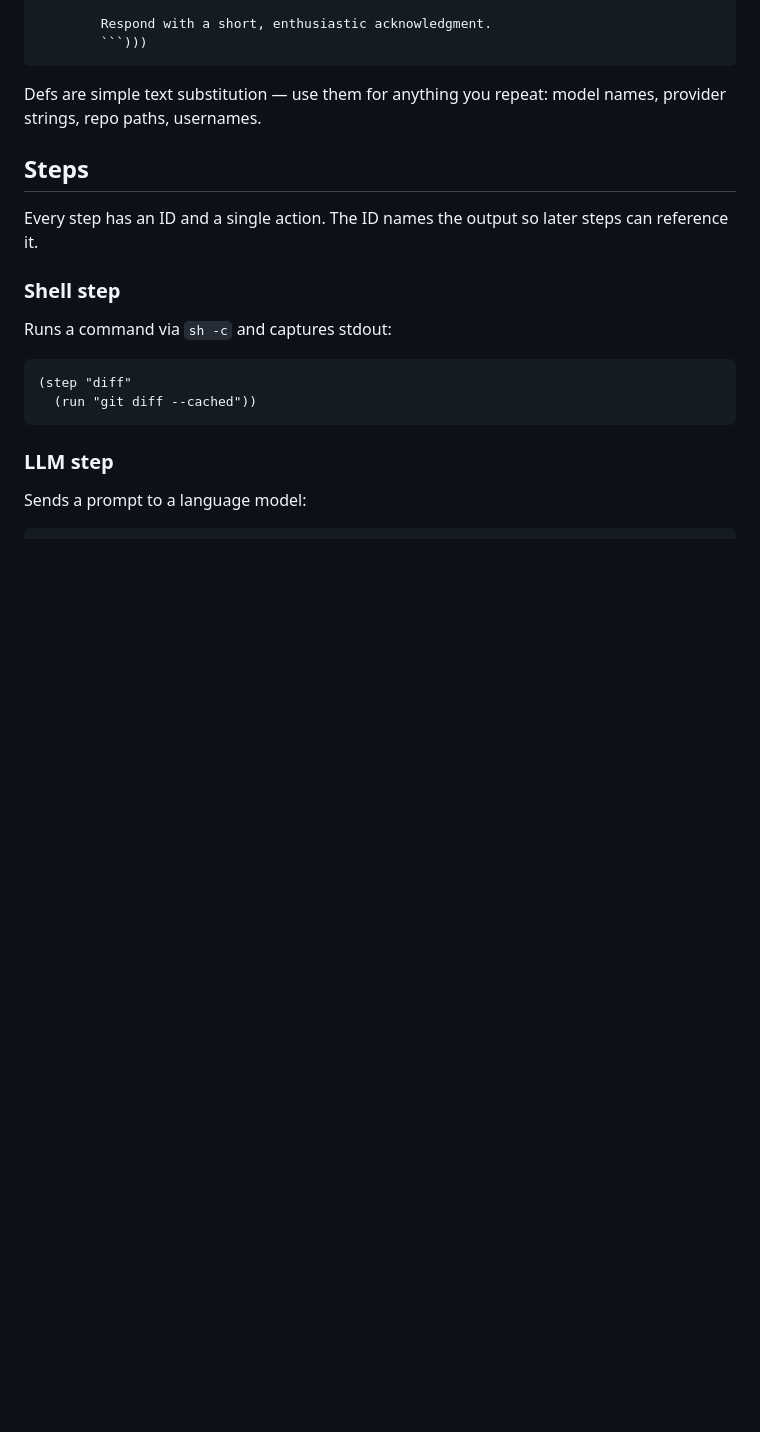
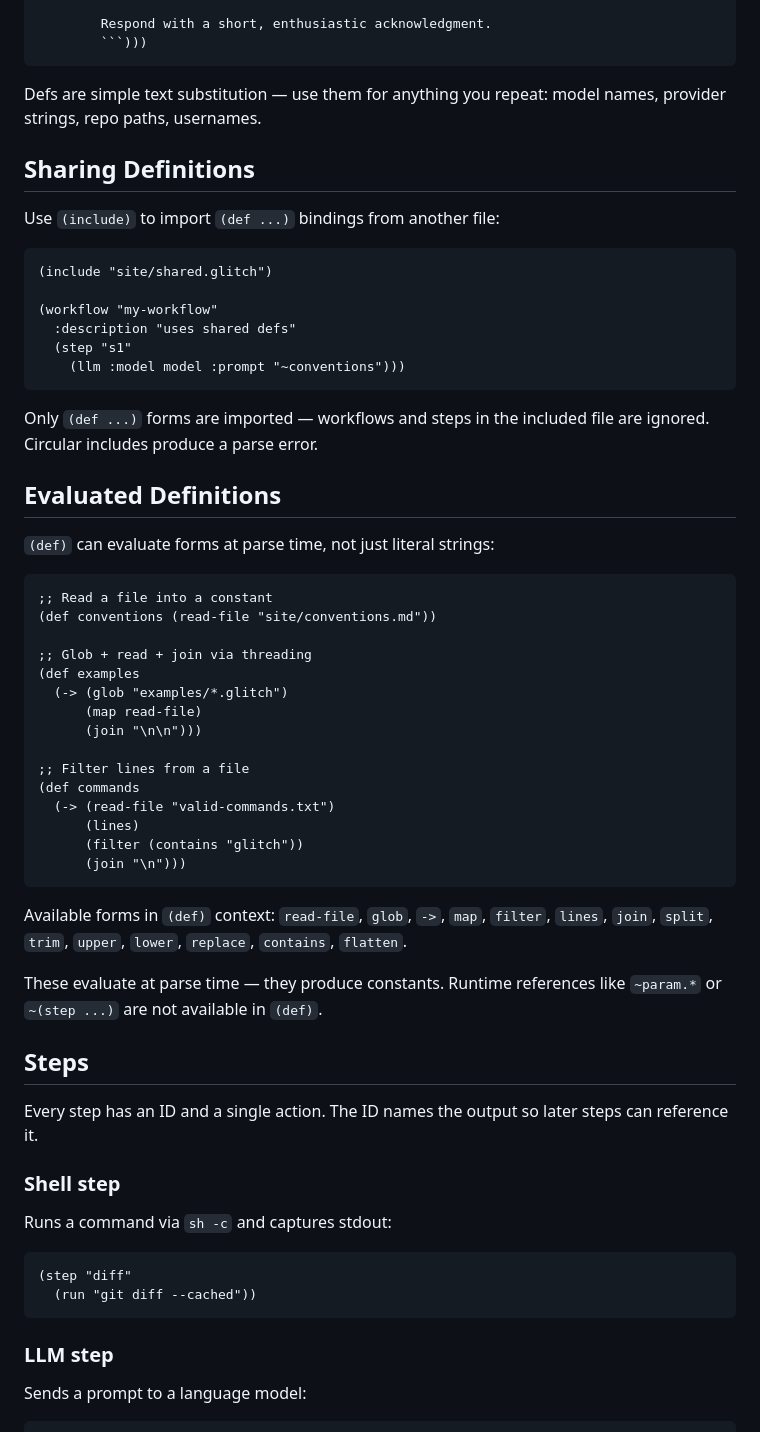
Before and after one commit to 8op-org/gl1tch, a Markdown page: docs/site/workflow-syntax.md, the part around the change. GitHub-like rendering; blank space fills up the shorter version.

Commit message:
docs: add include and evaluated def sections to workflow-syntax
Co-Authored-By: Claude Opus 4.6 (1M context) <noreply@anthropic.com>

`````diff
--- a/docs/site/workflow-syntax.md
+++ b/docs/site/workflow-syntax.md
@@ -93,6 +93,47 @@ The string passed to `(workflow ...)` is the name you use with `glitch workflow
 ````
 
 Defs are simple text substitution — use them for anything you repeat: model names, provider strings, repo paths, usernames.
+
+## Sharing Definitions
+
+Use `(include)` to import `(def ...)` bindings from another file:
+
+````glitch
+(include "site/shared.glitch")
+
+(workflow "my-workflow"
+  :description "uses shared defs"
+  (step "s1"
+    (llm :model model :prompt "~conventions")))
+````
+
+Only `(def ...)` forms are imported — workflows and steps in the included file are ignored. Circular includes produce a parse error.
+
+## Evaluated Definitions
+
+`(def)` can evaluate forms at parse time, not just literal strings:
+
+````glitch
+;; Read a file into a constant
+(def conventions (read-file "site/conventions.md"))
+
+;; Glob + read + join via threading
+(def examples
+  (-> (glob "examples/*.glitch")
+      (map read-file)
+      (join "\n\n")))
+
+;; Filter lines from a file
+(def commands
+  (-> (read-file "valid-commands.txt")
+      (lines)
+      (filter (contains "glitch"))
+      (join "\n")))
+````
+
+Available forms in `(def)` context: `read-file`, `glob`, `->`, `map`, `filter`, `lines`, `join`, `split`, `trim`, `upper`, `lower`, `replace`, `contains`, `flatten`.
+
+These evaluate at parse time — they produce constants. Runtime references like `~param.*` or `~(step ...)` are not available in `(def)`.
 
 ## Steps
 
`````
